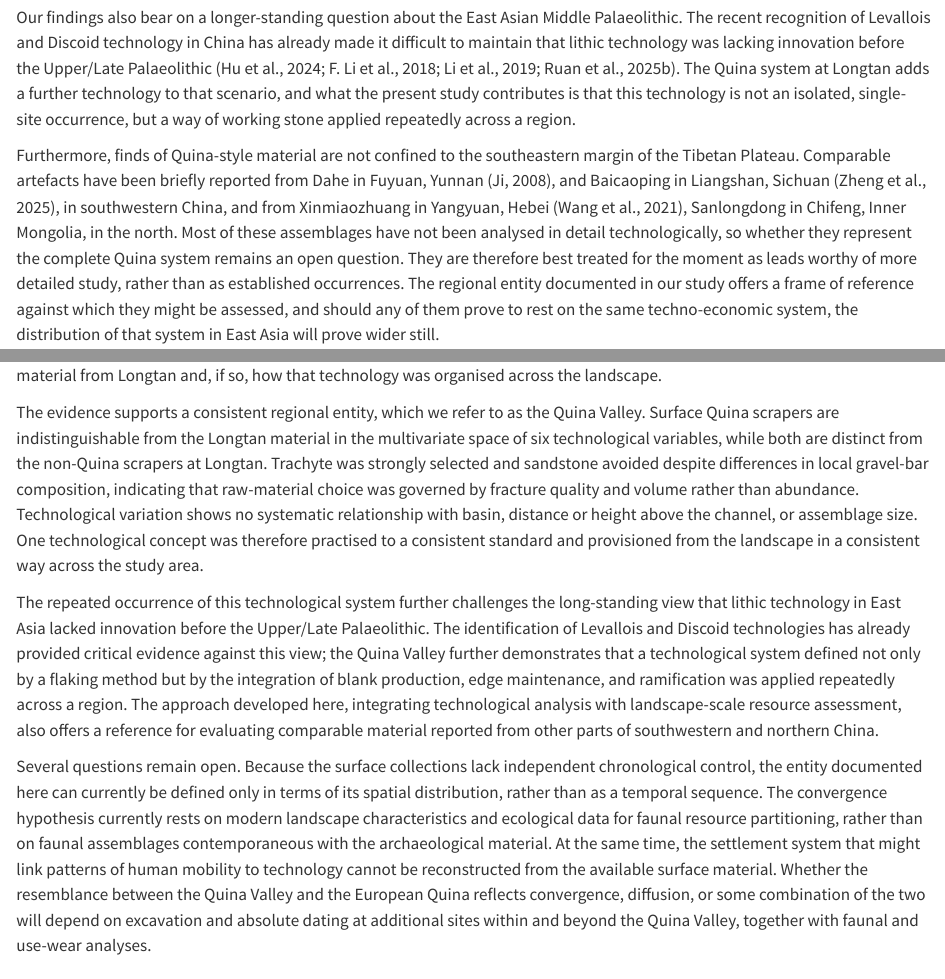
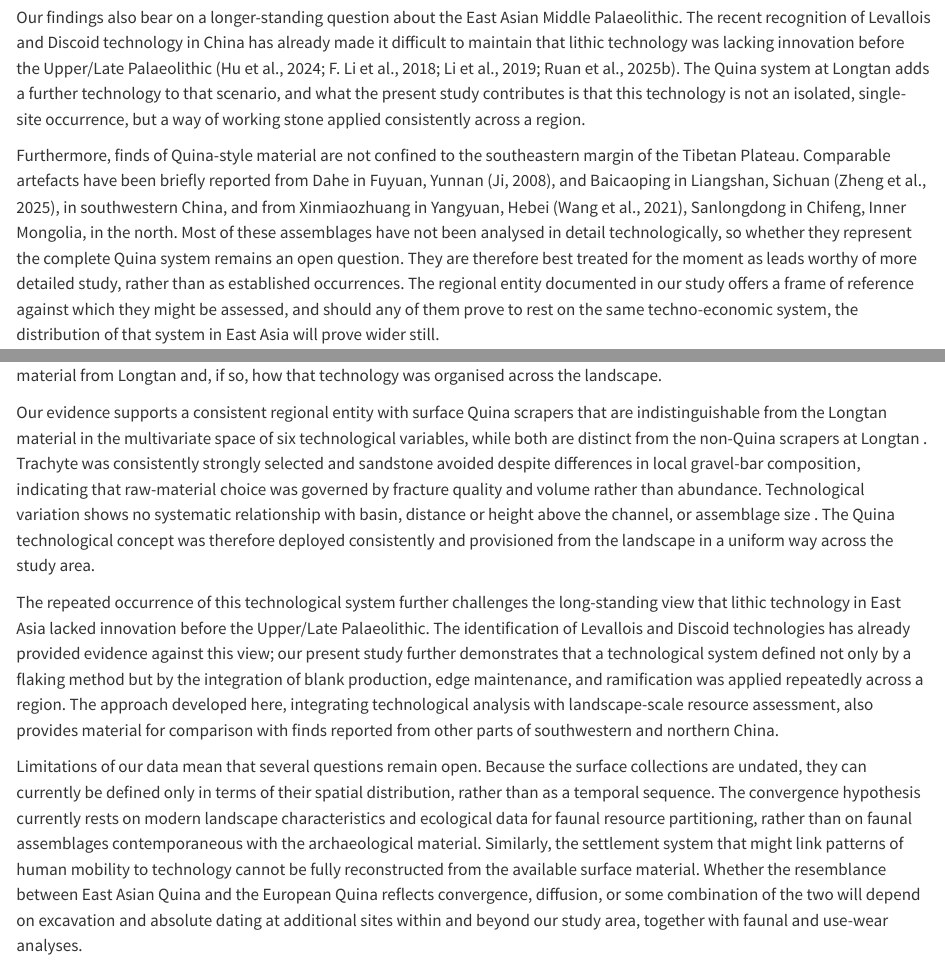
Before and after one commit to PeiyuanXiao/Quina_valleys, a Quarto document (paper/manuscript.qmd): the page in a window 1100 px wide, from 14000 px down, and a second part further down, joined at a grey line. Rendered offline with R 4.5, knitr and Pandoc in place of Quarto, with nearby package versions; the code chunks are not run, so their results and figures are left out; drawn as R Markdown's standard HTML page in place of the format the file asks for.

Commit message:
finish editing the conclusion

```diff
--- a/paper/manuscript.qmd
+++ b/paper/manuscript.qmd
@@ -1039,7 +1039,7 @@ Several elements of this interpretation remain untested by the present material.
 
 ## Regional implications
 
-Our findings also bear on a longer-standing question about the East Asian Middle Palaeolithic. The recent recognition of Levallois and Discoid technology in China has already made it difficult to maintain that lithic technology was lacking innovation before the Upper/Late Palaeolithic [@huLithicTechnologiesGuanyindong2024; @ruanQuinaLithicTechnology2025a; @liEasternmostMiddlePaleolithic2018; @liTechnologicalBehaviorEarly2019]. The Quina system at Longtan adds a further technology to that scenario, and what the present study contributes is that this technology is not an isolated, single-site occurrence, but a way of working stone applied repeatedly across a region.
+Our findings also bear on a longer-standing question about the East Asian Middle Palaeolithic. The recent recognition of Levallois and Discoid technology in China has already made it difficult to maintain that lithic technology was lacking innovation before the Upper/Late Palaeolithic [@huLithicTechnologiesGuanyindong2024; @ruanQuinaLithicTechnology2025a; @liEasternmostMiddlePaleolithic2018; @liTechnologicalBehaviorEarly2019]. The Quina system at Longtan adds a further technology to that scenario, and what the present study contributes is that this technology is not an isolated, single-site occurrence, but a way of working stone applied consistently across a region.
 
 Furthermore, finds of Quina-style material are not confined to the southeastern margin of the Tibetan Plateau. Comparable artefacts have been briefly reported from Dahe in Fuyuan, Yunnan [@Ji2008], and Baicaoping in Liangshan, Sichuan [@ZhengEtAl2025Baicaoping], in southwestern China, and from Xinmiaozhuang in Yangyuan, Hebei [@WangEtAl2021XMZ1], Sanlongdong in Chifeng, Inner Mongolia, in the north. Most of these assemblages have not been analysed in detail technologically, so whether they represent the complete Quina system remains an open question. They are therefore best treated for the moment as leads worthy of more detailed study, rather than as established occurrences. The regional entity documented in our study offers a frame of reference against which they might be assessed, and should any of them prove to rest on the same techno-economic system, the distribution of that system in East Asia will prove wider still.
 
@@ -1049,11 +1049,11 @@ Our results do not rule out diffusion as a process by which Quina originated in
 
 We analysed Quina scrapers and resharpening flakes from `r n_localities` localities in the Huangping and Binchuan basins, in the southern Hengduan Mountains of northwest Yunnan, to ask whether they share a technological concept with the excavated material from Longtan and, if so, how that technology was organised across the landscape.
 
-The evidence supports a consistent regional entity, which we refer to as the Quina Valley. Surface Quina scrapers are indistinguishable from the Longtan material in the multivariate space of six technological variables, while both are distinct from the non-Quina scrapers at Longtan. Trachyte was strongly selected and sandstone avoided despite differences in local gravel-bar composition, indicating that raw-material choice was governed by fracture quality and volume rather than abundance. Technological variation shows no systematic relationship with basin, distance or height above the channel, or assemblage size. One technological concept was therefore practised to a consistent standard and provisioned from the landscape in a consistent way across the study area.
+Our evidence supports a consistent regional entity with surface Quina scrapers that are indistinguishable from the Longtan material in the multivariate space of six technological variables, while both are distinct from the non-Quina scrapers at Longtan <!-- how about we add a fourth contrast, the non-Quina scrapers from the surface sites, as a second control? --> . Trachyte was consistently strongly selected and sandstone avoided despite differences in local gravel-bar composition, indicating that raw-material choice was governed by fracture quality and volume rather than abundance. Technological variation shows no systematic relationship with basin, distance or height above the channel, or assemblage size <!-- as I note above, I think we should split out assemblage size into another analytical block -->. The Quina technological concept was therefore deployed consistently and provisioned from the landscape in a uniform way across the study area.
 
-The repeated occurrence of this technological system further challenges the long-standing view that lithic technology in East Asia lacked innovation before the Upper/Late Palaeolithic. The identification of Levallois and Discoid technologies has already provided critical evidence against this view; the Quina Valley further demonstrates that a technological system defined not only by a flaking method but by the integration of blank production, edge maintenance, and ramification was applied repeatedly across a region. The approach developed here, integrating technological analysis with landscape-scale resource assessment, also offers a reference for evaluating comparable material reported from other parts of southwestern and northern China.
+The repeated occurrence of this technological system further challenges the long-standing view that lithic technology in East Asia lacked innovation before the Upper/Late Palaeolithic. The identification of Levallois and Discoid technologies has already provided evidence against this view; our present study further demonstrates that a technological system defined not only by a flaking method but by the integration of blank production, edge maintenance, and ramification was applied repeatedly across a region. The approach developed here, integrating technological analysis with landscape-scale resource assessment, also provides material for comparison with finds reported from other parts of southwestern and northern China.
 
-Several questions remain open. Because the surface collections lack independent chronological control, the entity documented here can currently be defined only in terms of its spatial distribution, rather than as a temporal sequence. The convergence hypothesis currently rests on modern landscape characteristics and ecological data for faunal resource partitioning, rather than on faunal assemblages contemporaneous with the archaeological material. At the same time, the settlement system that might link patterns of human mobility to technology cannot be reconstructed from the available surface material. Whether the resemblance between the Quina Valley and the European Quina reflects convergence, diffusion, or some combination of the two will depend on excavation and absolute dating at additional sites within and beyond the Quina Valley, together with faunal and use-wear analyses.
+Limitations of our data mean that several questions remain open. Because the surface collections are undated, they can currently be defined only in terms of their spatial distribution, rather than as a temporal sequence. The convergence hypothesis currently rests on modern landscape characteristics and ecological data for faunal resource partitioning, rather than on faunal assemblages contemporaneous with the archaeological material. Similarly, the settlement system that might link patterns of human mobility to technology cannot be fully reconstructed from the available surface material. Whether the resemblance between East Asian Quina and the European Quina reflects convergence, diffusion, or some combination of the two will depend on excavation and absolute dating at additional sites within and beyond our study area, together with faunal and use-wear analyses.
 
 # CRediT author statement {.unnumbered}
 
```
Also changed, not shown: paper/manuscript.qmd (2 more changed lines).
